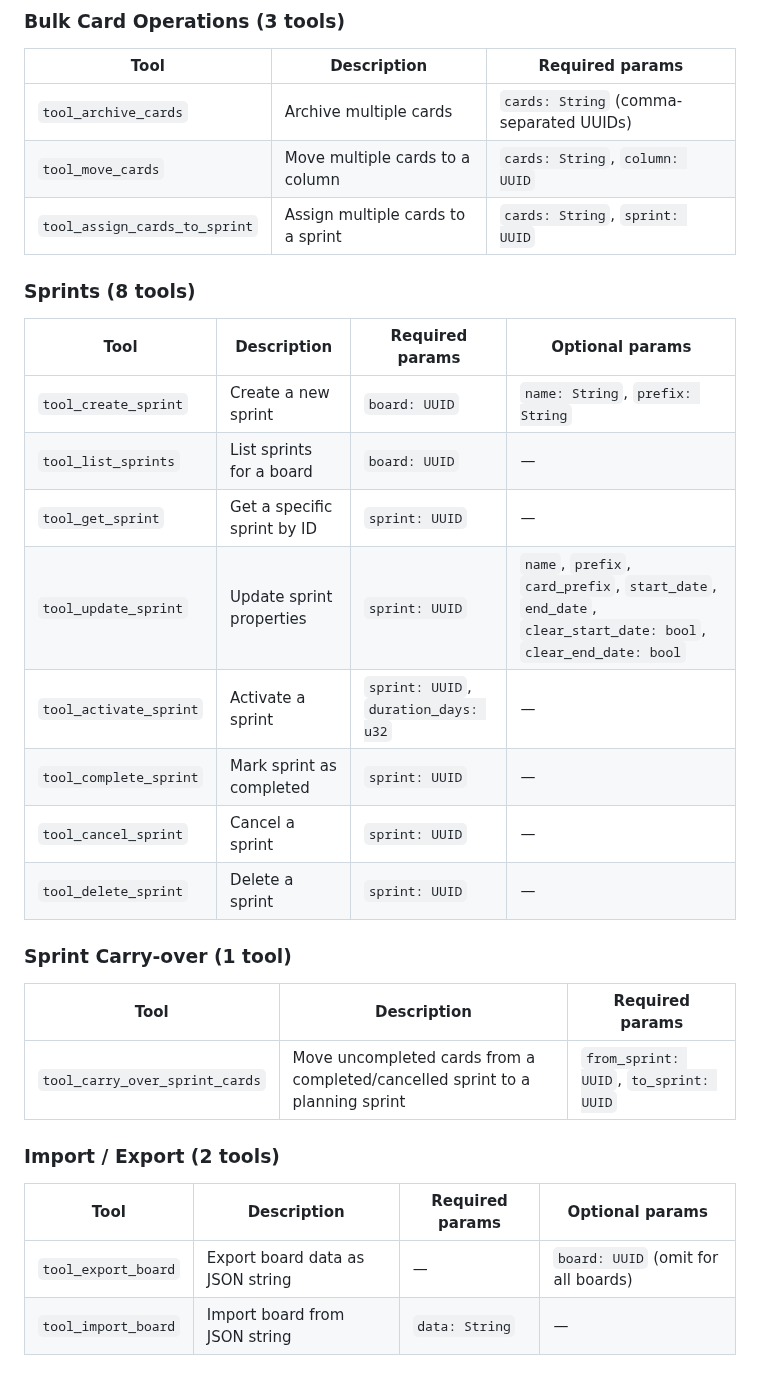
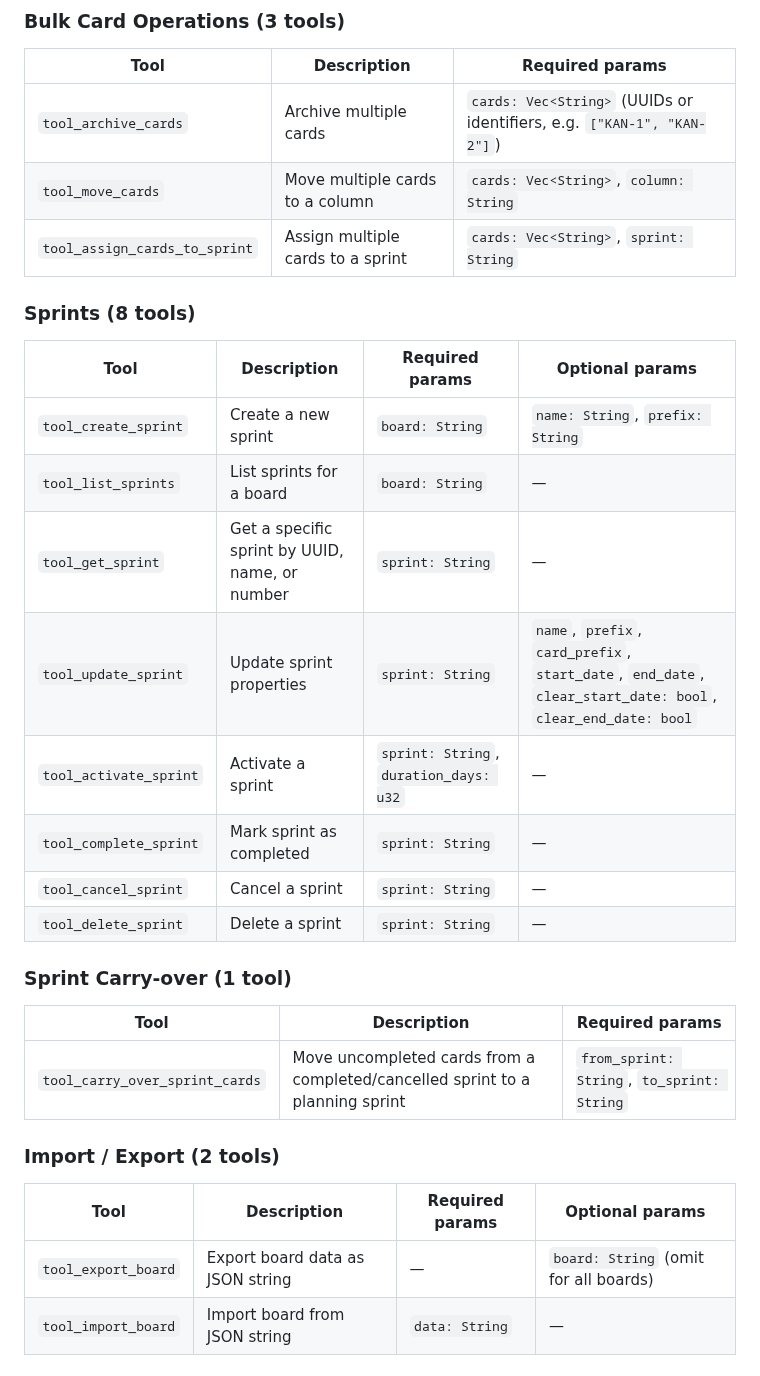
Before and after one commit to fulsomenko/kanban, a Markdown page: crates/kanban-mcp/README.md, the part around one of its changes. Rendered like a GitHub page.

Commit message:
docs(mcp): align README schema labels and identifier docs with current schemas

```diff
--- a/crates/kanban-mcp/README.md
+++ b/crates/kanban-mcp/README.md
@@ -131,34 +134,34 @@ kanban-mcp /path/to/boards.sqlite
 
 | Tool | Description | Required params |
 |------|-------------|-----------------|
-| `tool_archive_cards` | Archive multiple cards | `cards: String` (comma-separated UUIDs) |
-| `tool_move_cards` | Move multiple cards to a column | `cards: String`, `column: UUID` |
-| `tool_assign_cards_to_sprint` | Assign multiple cards to a sprint | `cards: String`, `sprint: UUID` |
+| `tool_archive_cards` | Archive multiple cards | `cards: Vec<String>` (UUIDs or identifiers, e.g. `["KAN-1", "KAN-2"]`) |
+| `tool_move_cards` | Move multiple cards to a column | `cards: Vec<String>`, `column: String` |
+| `tool_assign_cards_to_sprint` | Assign multiple cards to a sprint | `cards: Vec<String>`, `sprint: String` |
 
 ### Sprints (8 tools)
 
 | Tool | Description | Required params | Optional params |
 |------|-------------|-----------------|-----------------|
-| `tool_create_sprint` | Create a new sprint | `board: UUID` | `name: String`, `prefix: String` |
-| `tool_list_sprints` | List sprints for a board | `board: UUID` | — |
-| `tool_get_sprint` | Get a specific sprint by ID | `sprint: UUID` | — |
-| `tool_update_sprint` | Update sprint properties | `sprint: UUID` | `name`, `prefix`, `card_prefix`, `start_date`, `end_date`, `clear_start_date: bool`, `clear_end_date: bool` |
-| `tool_activate_sprint` | Activate a sprint | `sprint: UUID`, `duration_days: u32` | — |
-| `tool_complete_sprint` | Mark sprint as completed | `sprint: UUID` | — |
-| `tool_cancel_sprint` | Cancel a sprint | `sprint: UUID` | — |
-| `tool_delete_sprint` | Delete a sprint | `sprint: UUID` | — |
+| `tool_create_sprint` | Create a new sprint | `board: String` | `name: String`, `prefix: String` |
+| `tool_list_sprints` | List sprints for a board | `board: String` | — |
+| `tool_get_sprint` | Get a specific sprint by UUID, name, or number | `sprint: String` | — |
+| `tool_update_sprint` | Update sprint properties | `sprint: String` | `name`, `prefix`, `card_prefix`, `start_date`, `end_date`, `clear_start_date: bool`, `clear_end_date: bool` |
+| `tool_activate_sprint` | Activate a sprint | `sprint: String`, `duration_days: u32` | — |
+| `tool_complete_sprint` | Mark sprint as completed | `sprint: String` | — |
+| `tool_cancel_sprint` | Cancel a sprint | `sprint: String` | — |
+| `tool_delete_sprint` | Delete a sprint | `sprint: String` | — |
 
 ### Sprint Carry-over (1 tool)
 
 | Tool | Description | Required params |
 |------|-------------|-----------------|
-| `tool_carry_over_sprint_cards` | Move uncompleted cards from a completed/cancelled sprint to a planning sprint | `from_sprint: UUID`, `to_sprint: UUID` |
+| `tool_carry_over_sprint_cards` | Move uncompleted cards from a completed/cancelled sprint to a planning sprint | `from_sprint: String`, `to_sprint: String` |
 
 ### Import / Export (2 tools)
 
 | Tool | Description | Required params | Optional params |
 |------|-------------|-----------------|-----------------|
-| `tool_export_board` | Export board data as JSON string | — | `board: UUID` (omit for all boards) |
+| `tool_export_board` | Export board data as JSON string | — | `board: String` (omit for all boards) |
 | `tool_import_board` | Import board from JSON string | `data: String` | — |
 
 ### Undo / Redo (2 tools)
```
Also changed, not shown: other parts of crates/kanban-mcp/README.md (+18 -15 lines).
